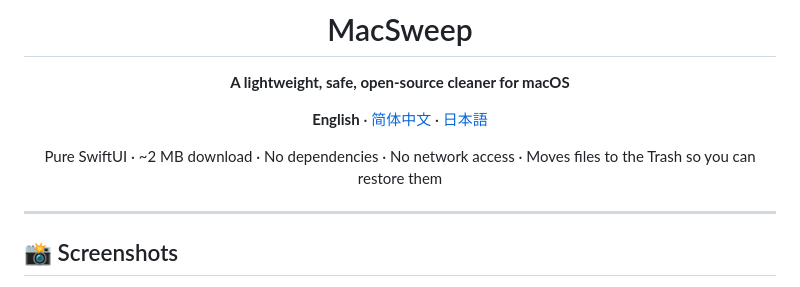
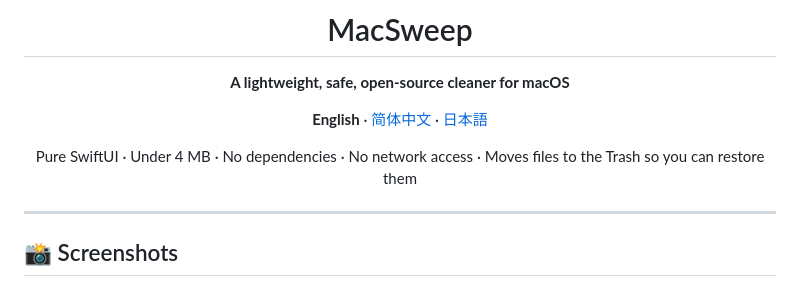
Before and after one commit to DevX-star/MacSweep, a Markdown page: README.md, the part around the change. GitHub-like rendering.

Commit message:
docs: state app size as under 4 MB; refresh cover banner

```diff
--- a/README.md
+++ b/README.md
@@ -8,7 +8,7 @@
 
 **English** · [简体中文](README.zh-CN.md) · [日本語](README.ja.md)
 
-Pure SwiftUI · ~2 MB download · No dependencies · No network access · Moves files to the Trash so you can restore them
+Pure SwiftUI · Under 4 MB · No dependencies · No network access · Moves files to the Trash so you can restore them
 
 </div>
 
```
Also changed, not shown: README.ja.md (+1 -1 lines), README.zh-CN.md (+1 -1 lines), docs/cover.jpg.
